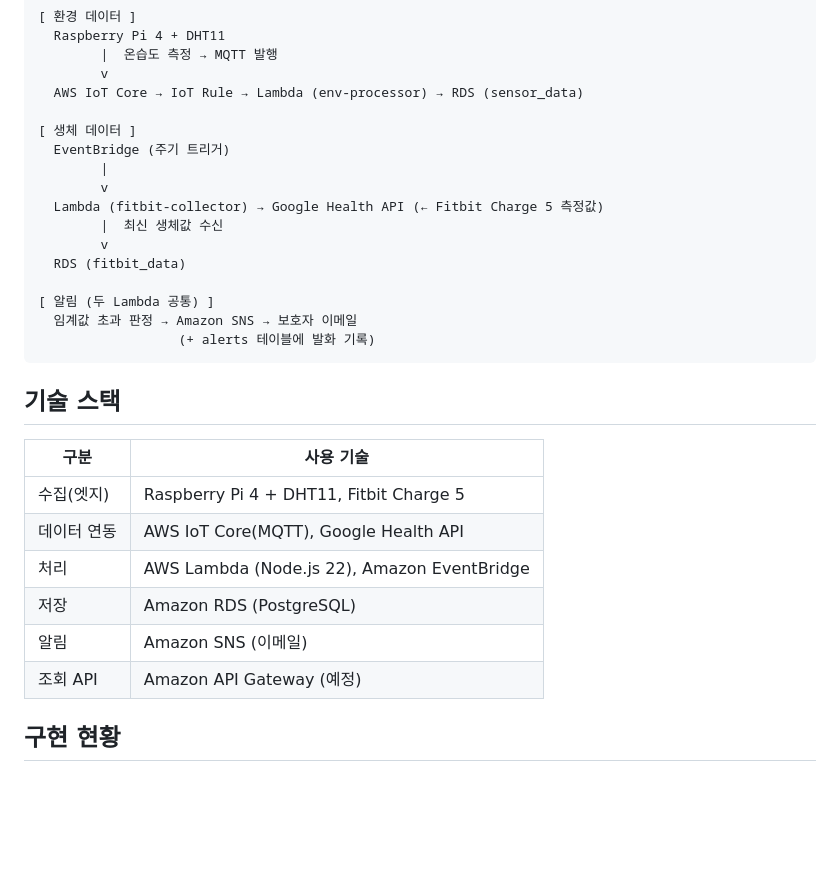
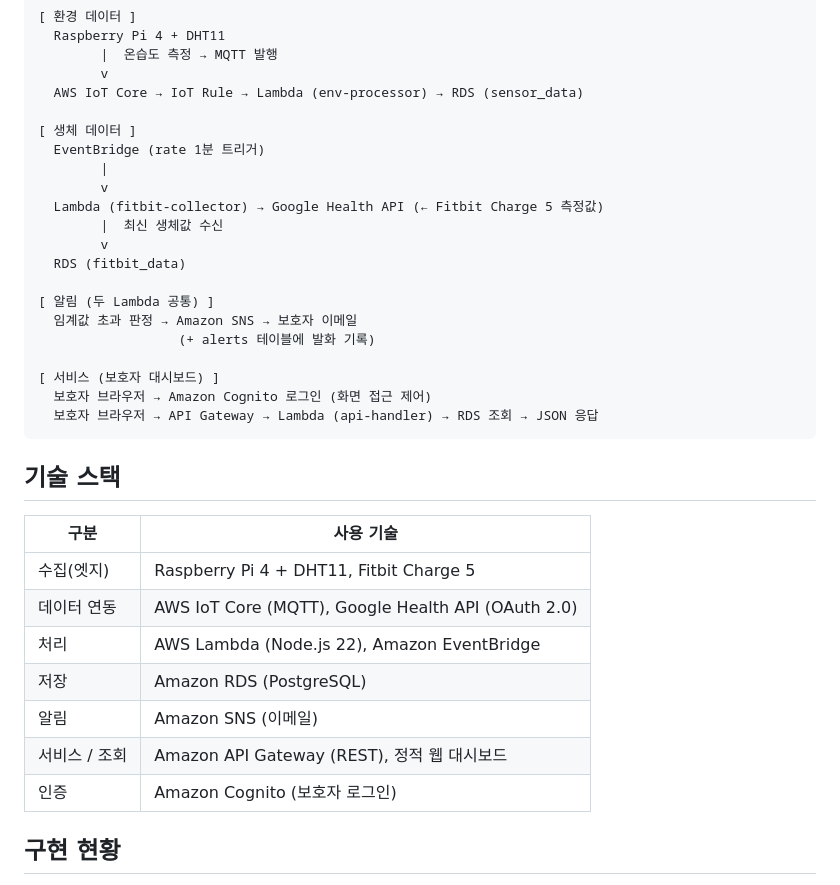
Before and after one commit to davinida/senibot-cloud, a Markdown page: README.md, the part around one of its changes. Drawn GitHub-style; blank space fills up the shorter version.

````diff
--- a/README.md
+++ b/README.md
@@ -24,7 +24,7 @@ AWS 관리형 서비스 기반의 서버리스 구조입니다. 데이터는 두
   AWS IoT Core → IoT Rule → Lambda (env-processor) → RDS (sensor_data)
 
 [ 생체 데이터 ]
-  EventBridge (주기 트리거)
+  EventBridge (rate 1분 트리거)
         |
         v
   Lambda (fitbit-collector) → Google Health API (← Fitbit Charge 5 측정값)
@@ -35,6 +35,10 @@ AWS 관리형 서비스 기반의 서버리스 구조입니다. 데이터는 두
 [ 알림 (두 Lambda 공통) ]
   임계값 초과 판정 → Amazon SNS → 보호자 이메일
                   (+ alerts 테이블에 발화 기록)
+
+[ 서비스 (보호자 대시보드) ]
+  보호자 브라우저 → Amazon Cognito 로그인 (화면 접근 제어)
+  보호자 브라우저 → API Gateway → Lambda (api-handler) → RDS 조회 → JSON 응답
 ```
 
 ## 기술 스택
@@ -42,11 +46,12 @@ AWS 관리형 서비스 기반의 서버리스 구조입니다. 데이터는 두
 | 구분 | 사용 기술 |
 |------|-----------|
 | 수집(엣지) | Raspberry Pi 4 + DHT11, Fitbit Charge 5 |
-| 데이터 연동 | AWS IoT Core(MQTT), Google Health API |
+| 데이터 연동 | AWS IoT Core (MQTT), Google Health API (OAuth 2.0) |
 | 처리 | AWS Lambda (Node.js 22), Amazon EventBridge |
 | 저장 | Amazon RDS (PostgreSQL) |
 | 알림 | Amazon SNS (이메일) |
-| 조회 API | Amazon API Gateway (예정) |
+| 서비스 / 조회 | Amazon API Gateway (REST), 정적 웹 대시보드 |
+| 인증 | Amazon Cognito (보호자 로그인) |
 
 ## 구현 현황
 
````
Also changed, not shown: other parts of README.md (+64 -13 lines).
